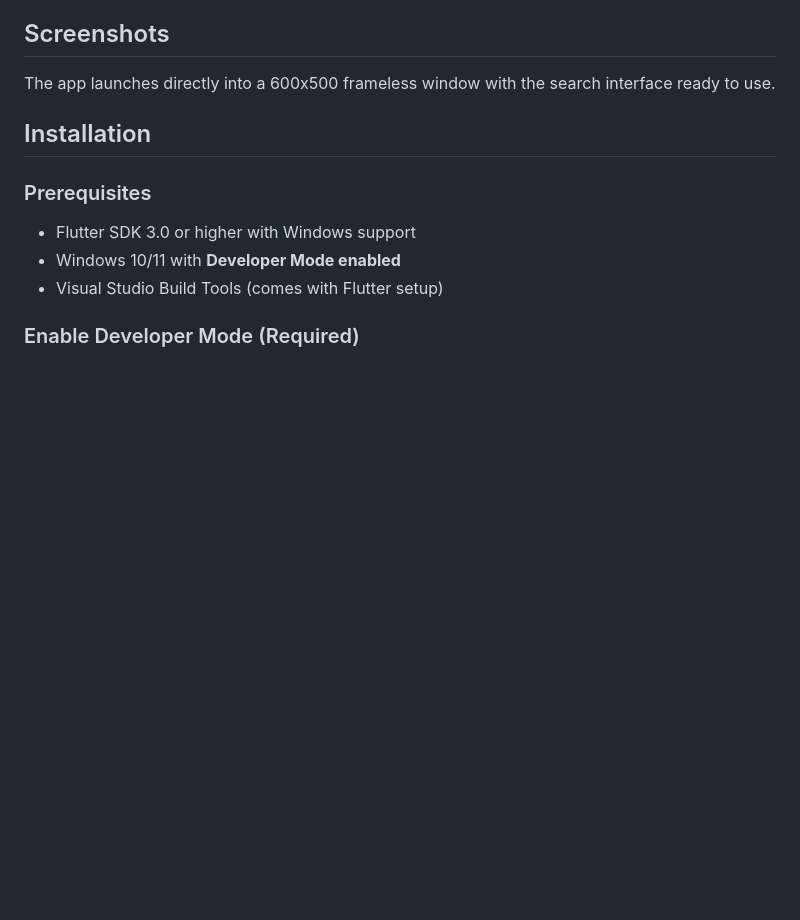
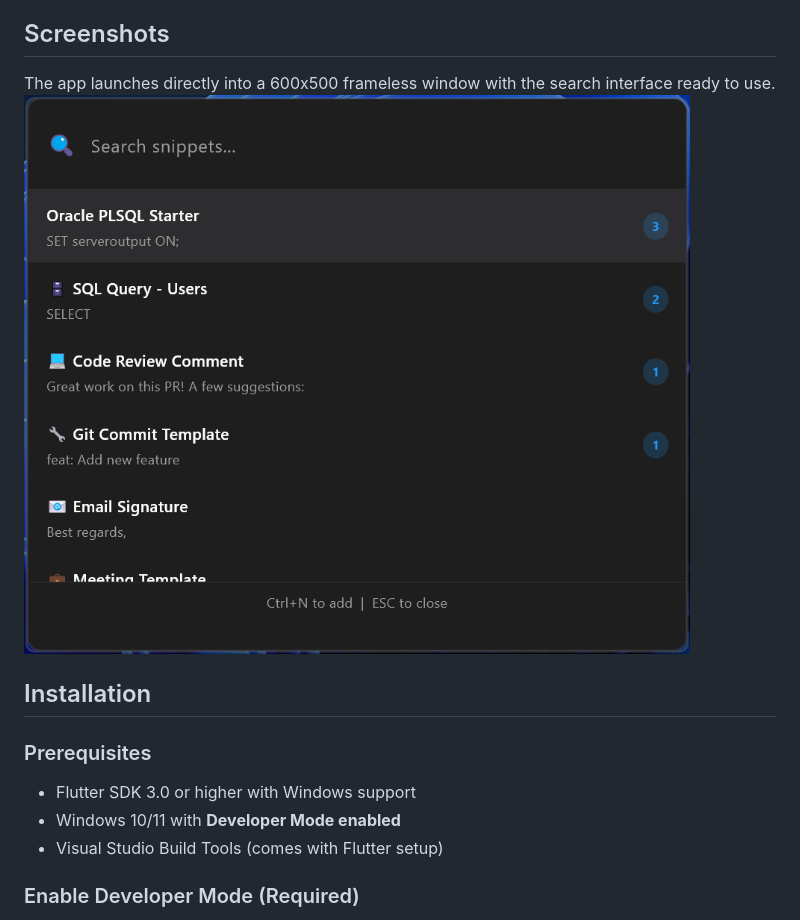
Before and after one commit to davetii/txtpocket, a Markdown page: README.md, the part around the change. GitHub-like rendering; pictures changed too: docs/images/screenshot.png (added); blank space fills up the shorter version.

Commit message:
init commit

```diff
--- a/README.md
+++ b/README.md
@@ -19,6 +19,7 @@ A minimal text snippet manager with a quick launcher interface built with Flutte
 ## Screenshots
 
 The app launches directly into a 600x500 frameless window with the search interface ready to use.
+![](docs/images/screenshot.png "txtpocket")
 
 ## Installation
 
```
Also changed, not shown: 1 other file.
